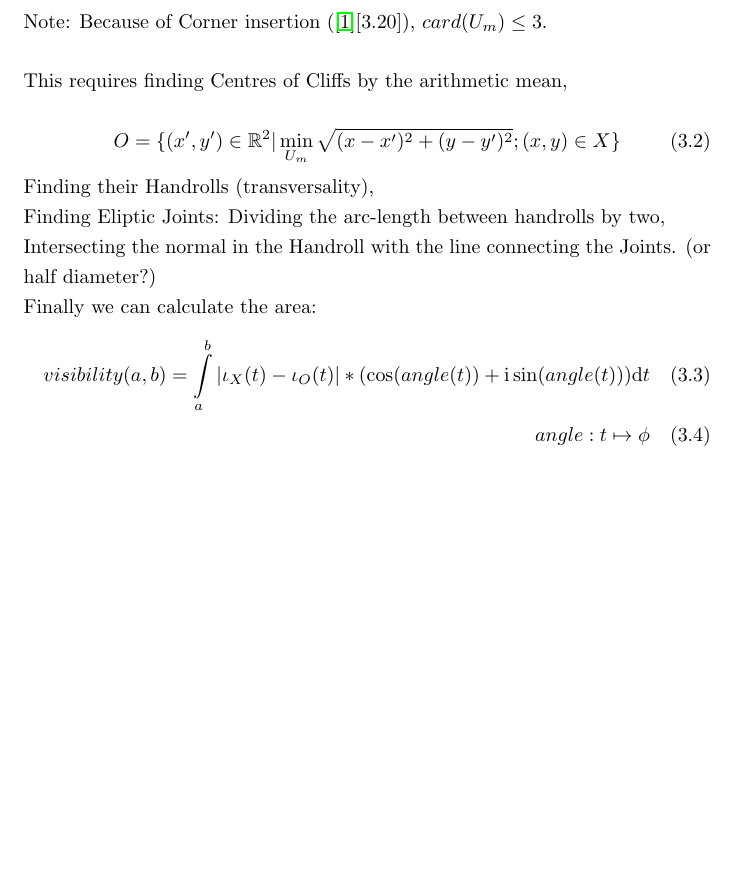
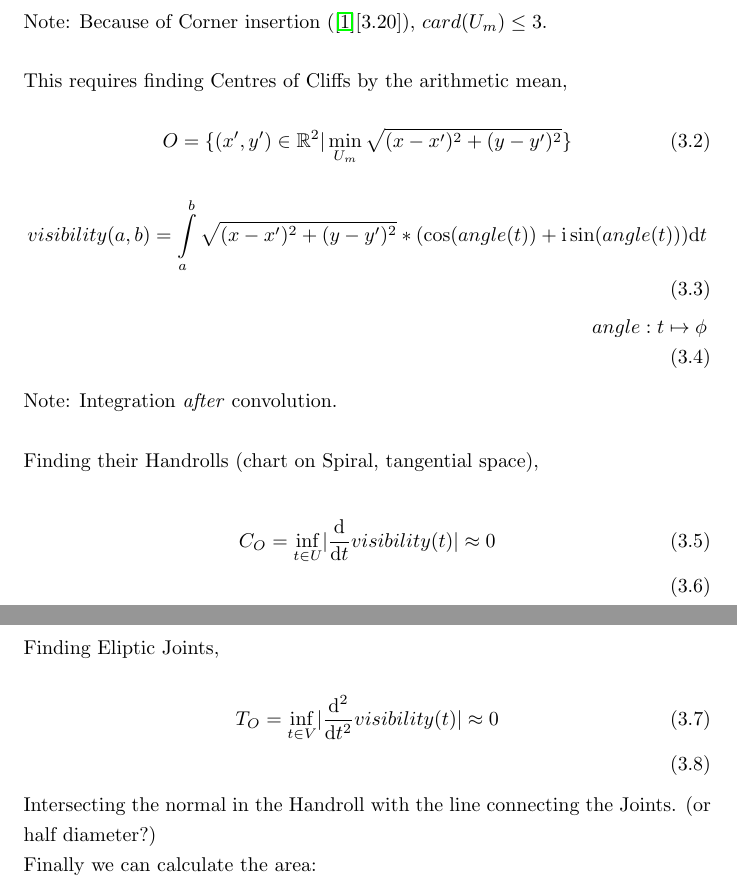
Before and after one commit to specpose/stopeight, a LaTeX thesis (doc/latex/Stopeight_Comparator.tex): part of page 4 of 9 before the commit and two parts of pages 4 and 5 of 9 after it, the two joined at a grey line, cut so that both start at the same text, the shorter picture padded with empty space. Compiled offline with pdfLaTeX.

Commit message:
FIXED doc latex Stopeight_Comparator.tex tangential space

```diff
--- a/doc/latex/Stopeight_Comparator.tex
+++ b/doc/latex/Stopeight_Comparator.tex
@@ -49,16 +49,23 @@ h: U_{m} \rightarrow X \rightarrow O
 Note: Because of Corner insertion (\cite{Stopeight}[3.20]), $card(U_{m}) \leq 3$.\\\\
 This requires finding Centres of Cliffs by the arithmetic mean,\\
 \begin{equation}
-O=\{(x',y') \in \mathbb{R}^2 \vert \min_{U_{m}} \sqrt{(x-x')^2 + (y-y')^2};(x,y) \in X \}
+O=\{(x',y') \in \mathbb{R}^2 \vert \min_{U_{m}} \sqrt{(x-x')^2 + (y-y')^2} \}
 \end{equation}
-Finding their Handrolls (transversality),\\
-Finding Eliptic Joints: Dividing the arc-length between handrolls by two,\\
+\begin{align}
+visibility(a,b)=\int \limits _{a}^{b} \sqrt{(x-x')^2 + (y-y')^2} * (\cos(angle(t)) + \mathrm{i}\sin(angle(t))) \mathrm{d}t\\
+angle: t \mapsto \phi
+\end{align}
+Note: Integration \emph{after} convolution.\\\\
+Finding their Handrolls (chart on Spiral, tangential space),\\
+\begin{align}
+C_{O}=\inf_{t \in U} \lvert \frac{\mathrm{d}}{\mathrm{d}t}visibility(t) \rvert \approx 0\\
+\end{align}
+Finding Eliptic Joints,\\
+\begin{align}
+T_{O}=\inf_{t \in V} \lvert \frac{\mathrm{d}^2}{\mathrm{d}t^2}visibility(t) \rvert \approx 0\\
+\end{align}
 Intersecting the normal in the Handroll with the line connecting the Joints. (or half diameter?)\\
 Finally we can calculate the area:
-\begin{align}
-visibility(a,b)=\int \limits _{a}^{b} \vert \iota_{X}(t) - \iota_{O}(t) \vert * (\cos(angle(t)) + \mathrm{i}\sin(angle(t))) \mathrm{d}t\\
-angle: t \mapsto \phi
-\end{align}
 
 \subsection{Recursion}
 ($alt(a,b)$ products across interval spaces?)\\\\
```
Also changed, not shown: doc/latex/Stopeight_Analyzer.tex (+1 -1 lines).
